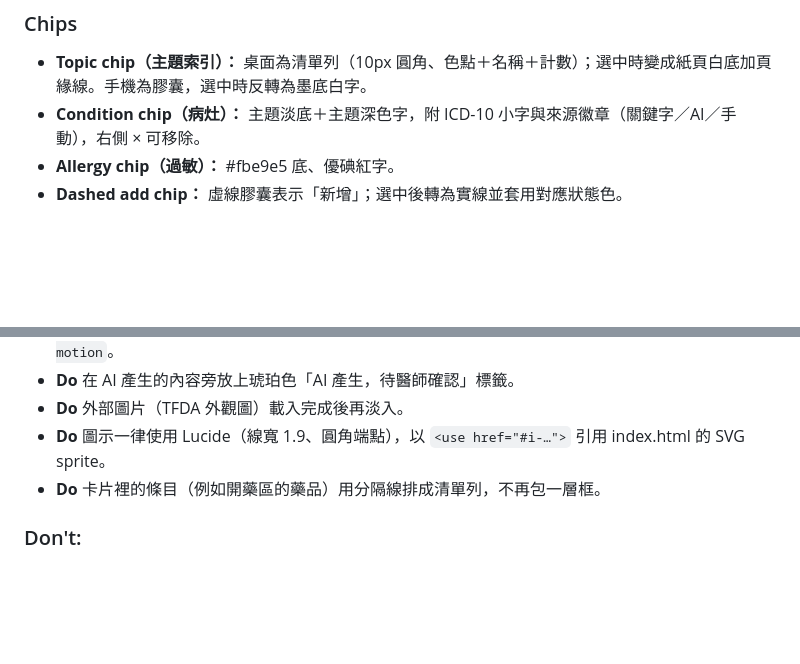
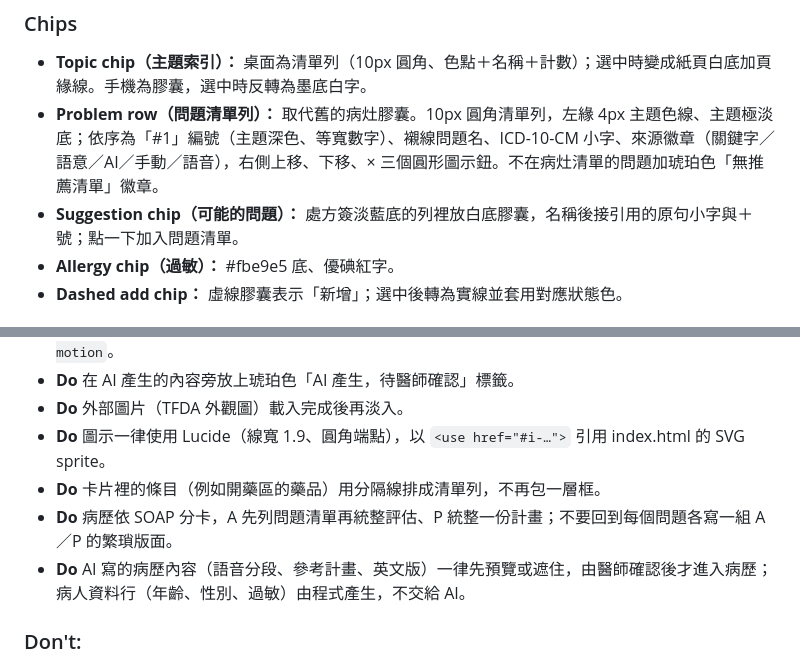
Before and after one commit to ZING15/family-med-assistant, a Markdown page: DESIGN.md, 2 parts joined by grey strips. Drawn GitHub-style; blank space fills up the shorter version.

Commit message:
文件同步：DESIGN.md 補上 SOAP 病歷版面、問題清單、AI 參考計畫、語音看診、病歷管理與衛教單元件；部署指南更新測試步驟
Co-Authored-By: Claude Opus 5.5 <noreply@anthropic.com>

```diff
--- a/DESIGN.md
+++ b/DESIGN.md
@@ -227,7 +228,8 @@ components:
 
 ### Chips
 - **Topic chip（主題索引）：** 桌面為清單列（10px 圓角、色點＋名稱＋計數）；選中時變成紙頁白底加頁緣線。手機為膠囊，選中時反轉為墨底白字。
-- **Condition chip（病灶）：** 主題淡底＋主題深色字，附 ICD-10 小字與來源徽章（關鍵字／AI／手動），右側 × 可移除。
+- **Problem row（問題清單列）：** 取代舊的病灶膠囊。10px 圓角清單列，左緣 4px 主題色線、主題極淡底；依序為「#1」編號（主題深色、等寬數字）、襯線問題名、ICD-10-CM 小字、來源徽章（關鍵字／語意／AI／手動／語音），右側上移、下移、× 三個圓形圖示鈕。不在病灶清單的問題加琥珀色「無推薦清單」徽章。
+- **Suggestion chip（可能的問題）：** 處方簽淡藍底的列裡放白底膠囊，名稱後接引用的原句小字與＋號；點一下加入問題清單。
 - **Allergy chip（過敏）：** #fbe9e5 底、優碘紅字。
 - **Dashed add chip：** 虛線膠囊表示「新增」；選中後轉為實線並套用對應狀態色。
 
@@ -269,6 +286,8 @@ components:
 - **Do** 外部圖片（TFDA 外觀圖）載入完成後再淡入。
 - **Do** 圖示一律使用 Lucide（線寬 1.9、圓角端點），以 `<use href="#i-…">` 引用 index.html 的 SVG sprite。
 - **Do** 卡片裡的條目（例如開藥區的藥品）用分隔線排成清單列，不再包一層框。
+- **Do** 病歷依 SOAP 分卡，A 先列問題清單再統整評估、P 統整一份計畫；不要回到每個問題各寫一組 A／P 的繁瑣版面。
+- **Do** AI 寫的病歷內容（語音分段、參考計畫、英文版）一律先預覽或遮住，由醫師確認後才進入病歷；病人資料行（年齡、性別、過敏）由程式產生，不交給 AI。
 
 ### Don't:
 - **Don't** 使用純黑 #000 或冷灰；文字最深就是手札墨 #16232c。
```
Also changed, not shown: other parts of DESIGN.md (+18 -2 lines), 部署指南_Azure.md (+5 -3 lines).
